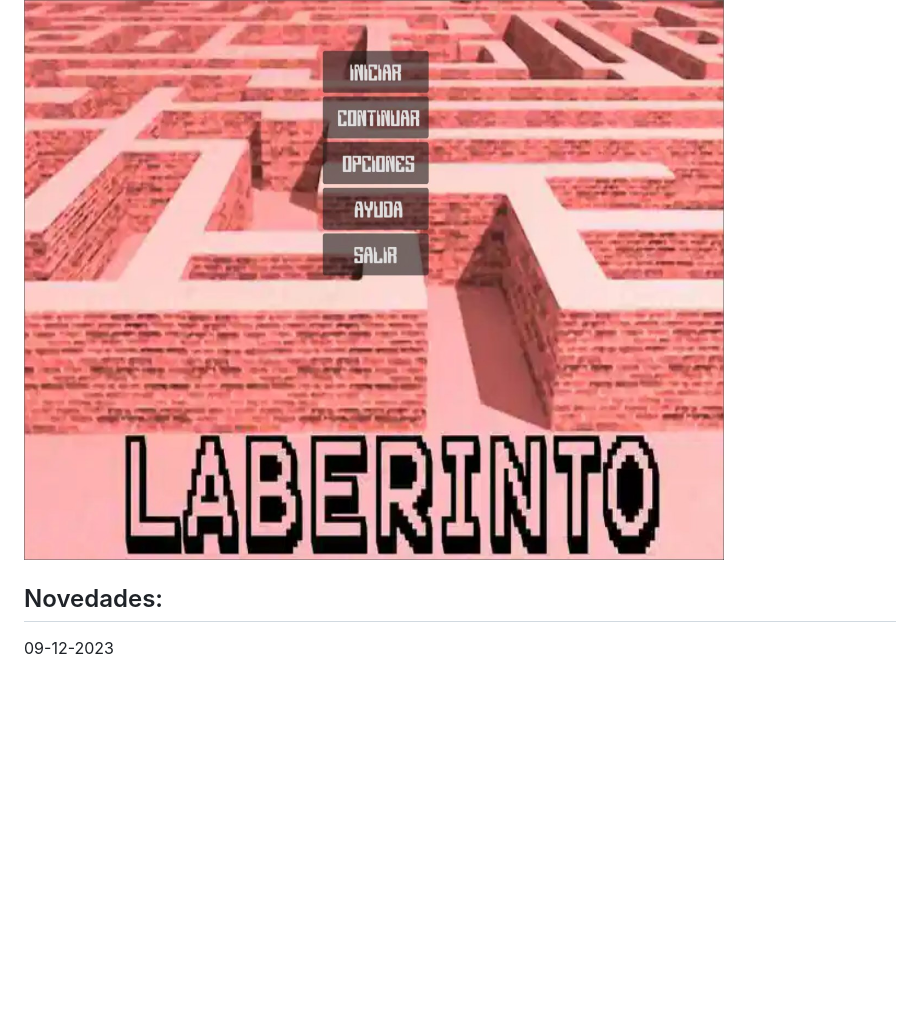
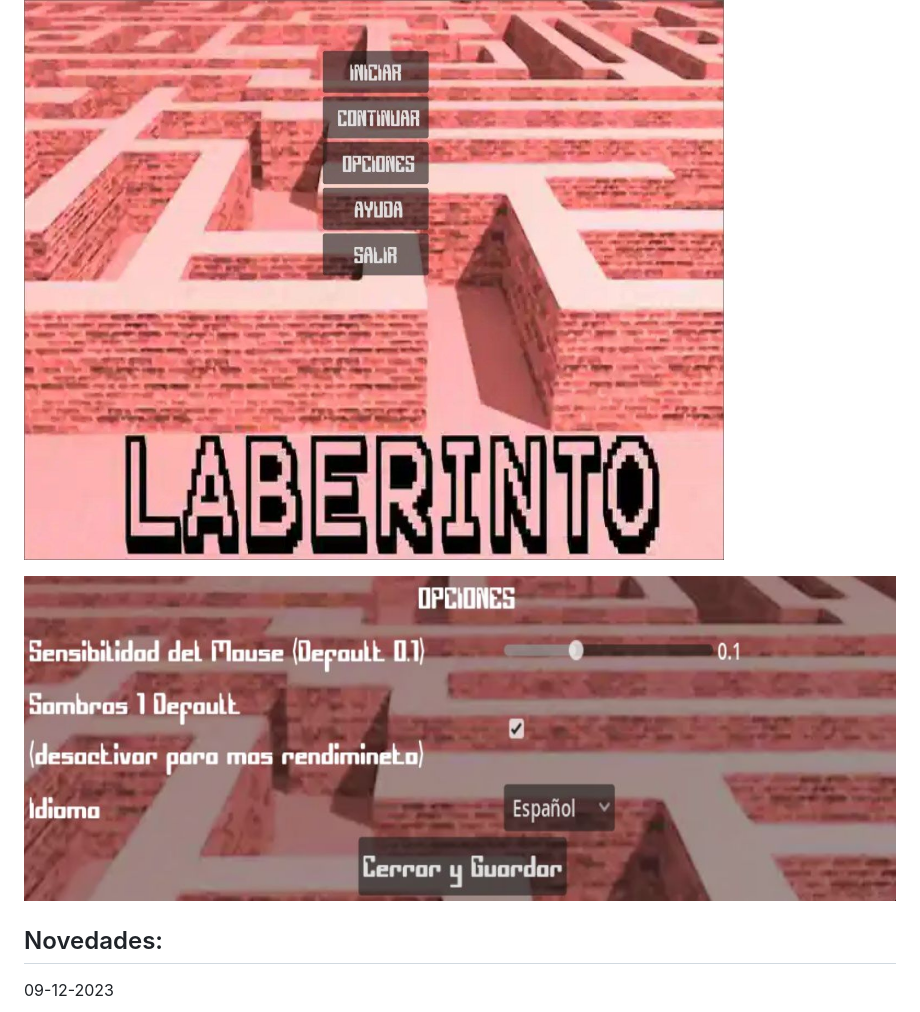
Before and after one commit to walterm128/laberinto, a Markdown page: README.md, the part around the change. GitHub-like rendering; pictures changed too: Screenshot.jpg, Screenshot2.jpg (added); blank space fills up the shorter version.

```diff
--- a/README.md
+++ b/README.md
@@ -10,6 +10,8 @@ https://mega.nz/file/cVNXCbab#3O0mgx29y00IulYfIaKfPWxf5YXepM75BqGN7mdL-sc
 (Para PC: mas fluida la carga que en el navegador Web)
 
 ![alt](Screenshot.jpg)
+
+![alt](Screenshot2.jpg)
 
 Novedades:
 ---------
```
